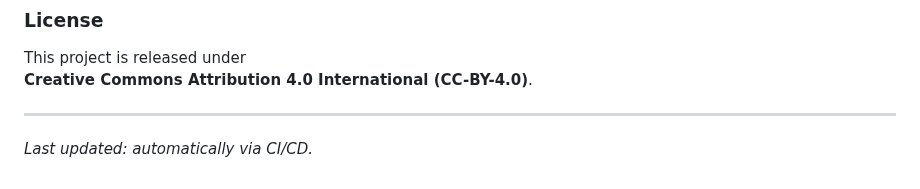
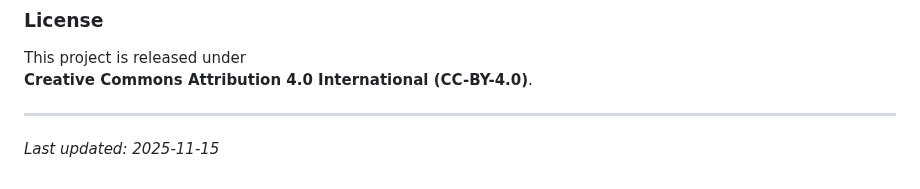
Before and after one commit to supertedai/energyflow-cosmology, a Markdown page: README.md, the part around the change. Rendered like a GitHub page.

Commit message:
Auto-update README timestamp

```diff
--- a/README.md
+++ b/README.md
@@ -129,4 +129,4 @@ This project is released under
 
 ---
 
-_Last updated: automatically via CI/CD._
+_Last updated: 2025-11-15_
```
